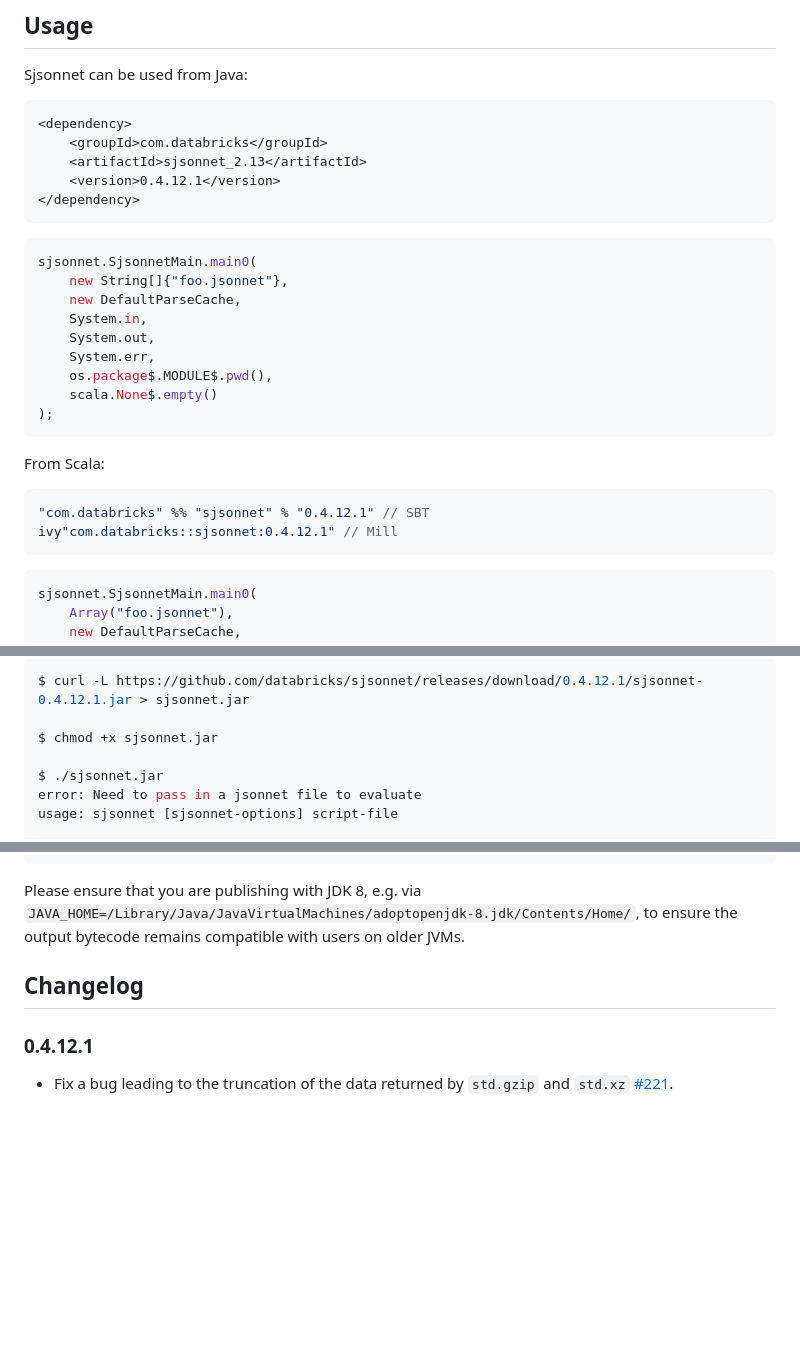
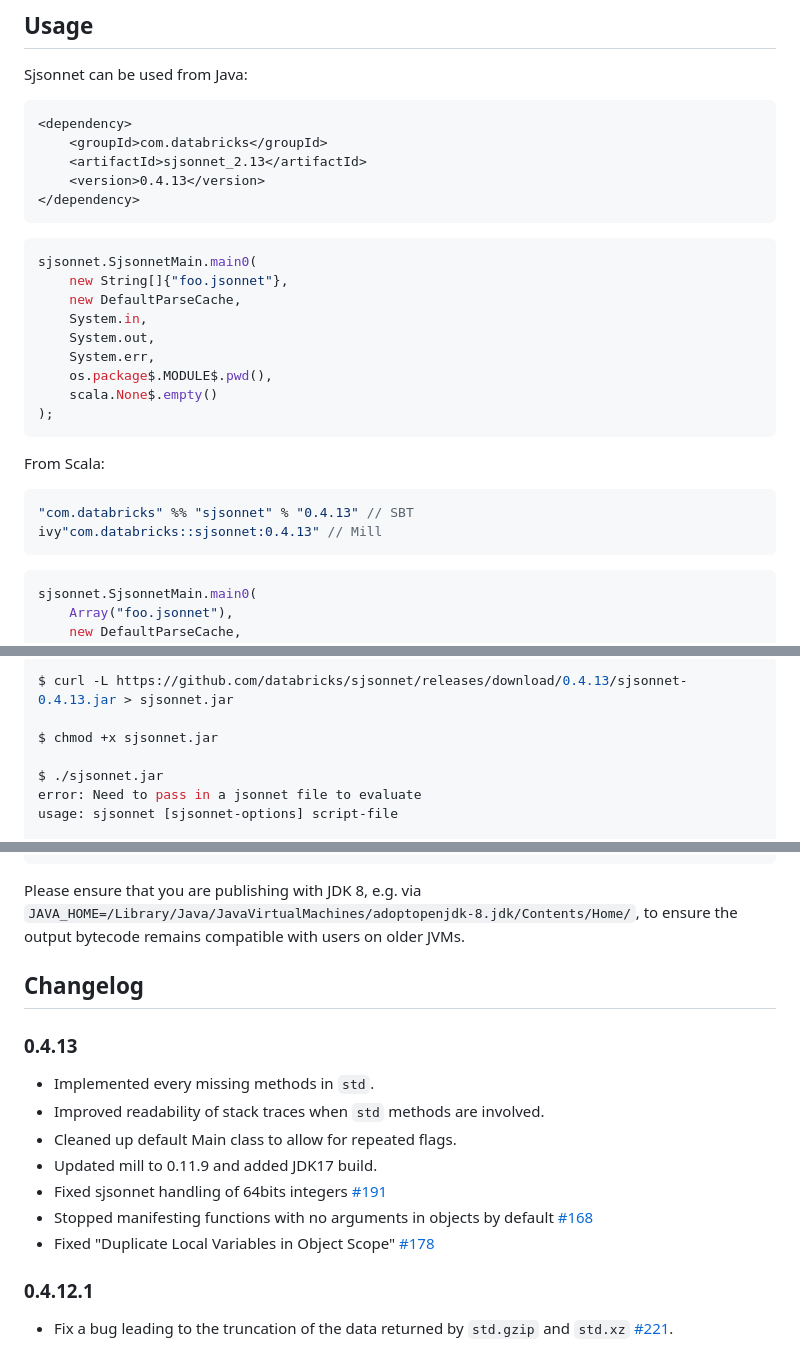
Before and after one commit to databricks/sjsonnet, a Markdown page: readme.md, 3 parts joined by grey strips. Drawn GitHub-style; blank space fills up the shorter version.

Commit message:
update readme (#239)

````diff
--- a/readme.md
+++ b/readme.md
@@ -11,7 +11,7 @@ Sjsonnet can be used from Java:
 <dependency>
     <groupId>com.databricks</groupId>
     <artifactId>sjsonnet_2.13</artifactId>
-    <version>0.4.12.1</version>
+    <version>0.4.13</version>
 </dependency>
 ```
 
@@ -30,8 +30,8 @@ sjsonnet.SjsonnetMain.main0(
 From Scala:
 
 ```scala
-"com.databricks" %% "sjsonnet" % "0.4.12.1" // SBT
-ivy"com.databricks::sjsonnet:0.4.12.1" // Mill
+"com.databricks" %% "sjsonnet" % "0.4.13" // SBT
+ivy"com.databricks::sjsonnet:0.4.13" // Mill
 ```
 
 ```scala
@@ -52,6 +52,6 @@ As a standalone executable assembly:
 
 ```bash
-$ curl -L https://github.com/databricks/sjsonnet/releases/download/0.4.12.1/sjsonnet-0.4.12.1.jar > sjsonnet.jar
+$ curl -L https://github.com/databricks/sjsonnet/releases/download/0.4.13/sjsonnet-0.4.13.jar > sjsonnet.jar
 
 $ chmod +x sjsonnet.jar
 
@@ -280,6 +280,15 @@ to ensure the output bytecode remains compatible with users on older JVMs.
 
 ## Changelog
 
+### 0.4.13
+- Implemented every missing methods in `std`.
+- Improved readability of stack traces when `std` methods are involved.
+- Cleaned up default Main class to allow for repeated flags.
+- Updated mill to 0.11.9 and added JDK17 build.
+- Fixed sjsonnet handling of 64bits integers [#191](https://github.com/databricks/sjsonnet/issues/191)
+- Stopped manifesting functions with no arguments in objects by default [#168](https://github.com/databricks/sjsonnet/issues/168)
+- Fixed "Duplicate Local Variables in Object Scope" [#178](https://github.com/databricks/sjsonnet/issues/178)
+
 ### 0.4.12.1
 - Fix a bug leading to the truncation of the data returned by `std.gzip` and `std.xz` [#221](https://github.com/databricks/sjsonnet/pull/221).
 
````
Also changed, not shown: other parts of readme.md (+2 -2 lines).
